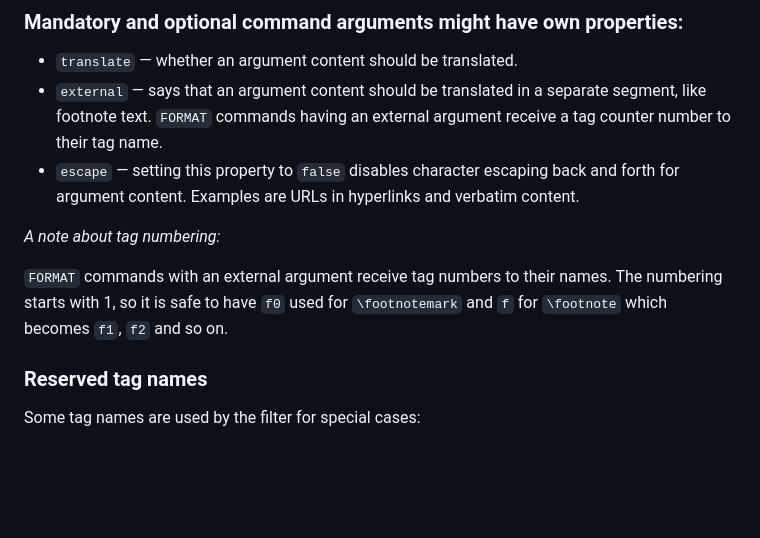
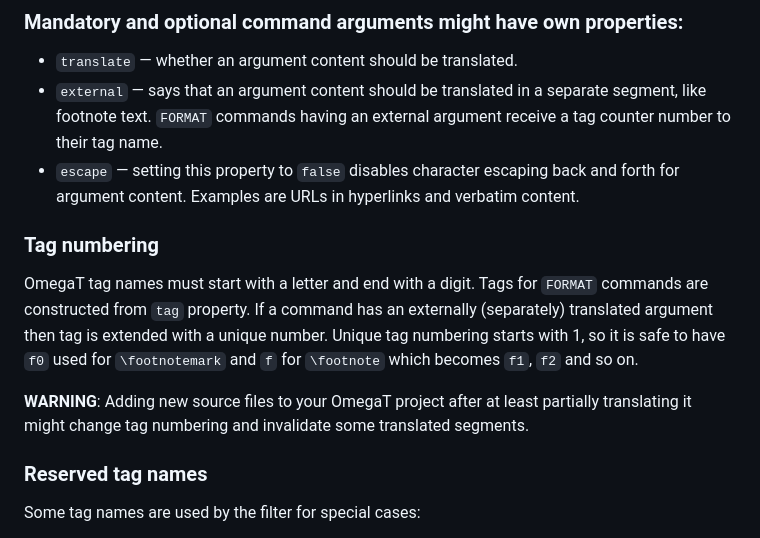
Before and after one commit to chelobaka/simple-latex-filter, a Markdown page: CONFIGURATION.md, the part around the change. Rendered like a GitHub page; blank space fills up the shorter version.

```diff
--- a/CONFIGURATION.md
+++ b/CONFIGURATION.md
@@ -33,10 +33,14 @@ commands having an external argument receive a tag counter number to their tag n
 * `escape` — setting this property to `false` disables character escaping back and forth for argument content. Examples
 are URLs in hyperlinks and verbatim content.
 
-*A note about tag numbering:*
+### Tag numbering
+OmegaT tag names must start with a letter and end with a digit. Tags for `FORMAT` commands are constructed from `tag`
+property. If a command has an externally (separately) translated argument then tag is extended with a unique number.
+Unique tag numbering starts with 1, so it is safe to have `f0` used for `\footnotemark` and `f` for `\footnote` which
+becomes `f1`, `f2` and so on.
 
-`FORMAT` commands with an external argument receive tag numbers to their names. The numbering starts with 1, so it is
-safe to have `f0` used for `\footnotemark` and `f` for `\footnote` which becomes `f1`, `f2` and so on.
+**WARNING**: Adding new source files to your OmegaT project after at least partially translating it might change tag
+numbering and invalidate some translated segments.
 
 ### Reserved tag names
 Some tag names are used by the filter for special cases:
```
